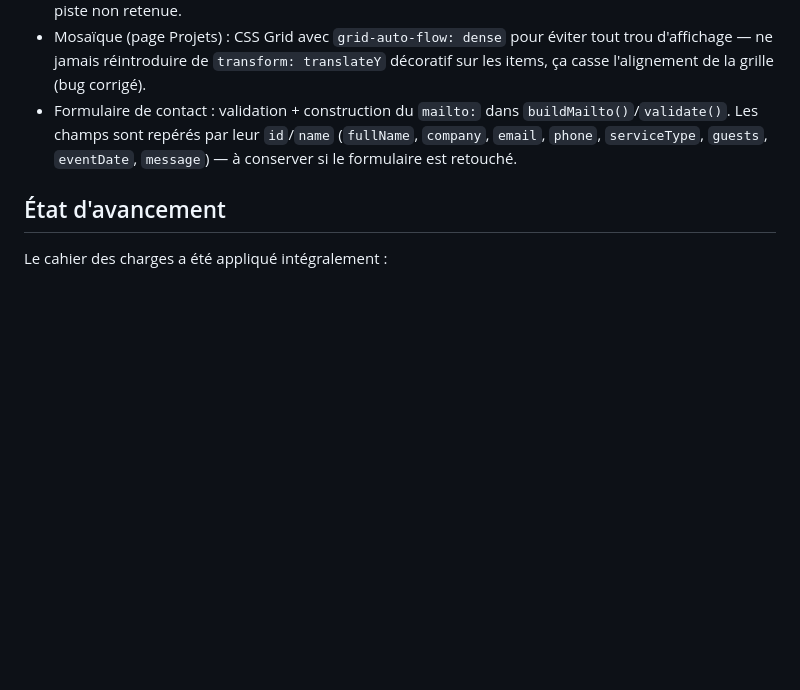
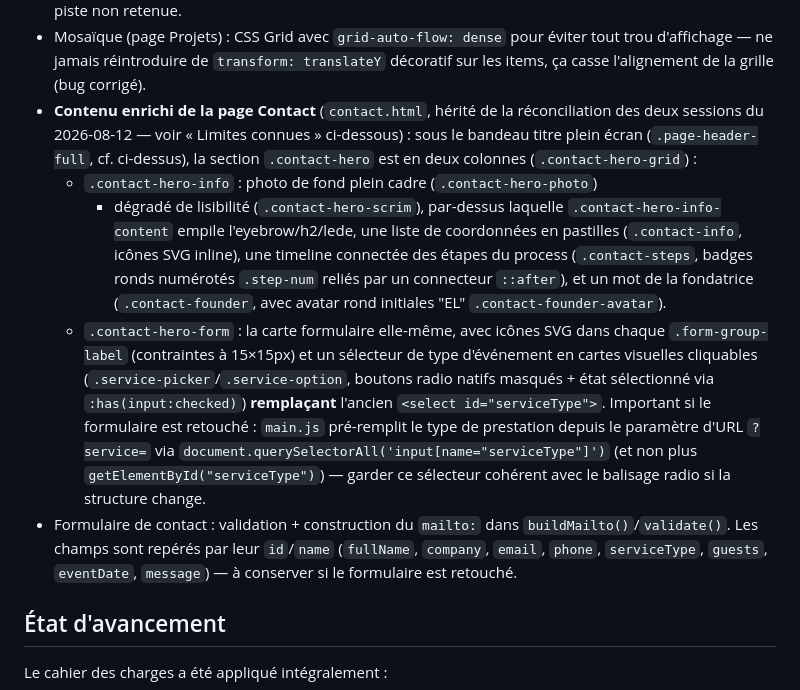
Before and after one commit to estelle28081978/Site-Simposio, a Markdown page: CLAUDE.md, the part around the change. Rendered like a GitHub page; blank space fills up the shorter version.

Commit message:
Documente la structure enrichie de la page Contact dans CLAUDE.md
Complète CLAUDE.md pour qu'il reflète l'état actuel complet du site :
photo de fond, mot de la fondatrice, sélecteur de prestation en cartes
visuelles et timeline des étapes sur la page Contact, qui n'étaient
pas documentés malgré leur présence en production.

```diff
--- a/CLAUDE.md
+++ b/CLAUDE.md
@@ -196,6 +196,30 @@ formulaire de contact (soumission par `mailto:`, pas de backend).
 - Mosaïque (page Projets) : CSS Grid avec `grid-auto-flow: dense` pour éviter
   tout trou d'affichage — ne jamais réintroduire de `transform: translateY`
   décoratif sur les items, ça casse l'alignement de la grille (bug corrigé).
+- **Contenu enrichi de la page Contact** (`contact.html`, hérité de la
+  réconciliation des deux sessions du 2026-08-12 — voir « Limites connues »
+  ci-dessous) : sous le bandeau titre plein écran (`.page-header-full`, cf.
+  ci-dessus), la section `.contact-hero` est en deux colonnes
+  (`.contact-hero-grid`) :
+  - `.contact-hero-info` : photo de fond plein cadre (`.contact-hero-photo`)
+    + dégradé de lisibilité (`.contact-hero-scrim`), par-dessus laquelle
+    `.contact-hero-info-content` empile l'eyebrow/h2/lede, une liste de
+    coordonnées en pastilles (`.contact-info`, icônes SVG inline), une
+    timeline connectée des étapes du process (`.contact-steps`, badges
+    ronds numérotés `.step-num` reliés par un connecteur `::after`), et un
+    mot de la fondatrice (`.contact-founder`, avec avatar rond initiales
+    "EL" `.contact-founder-avatar`).
+  - `.contact-hero-form` : la carte formulaire elle-même, avec icônes SVG
+    dans chaque `.form-group-label` (contraintes à 15×15px) et un sélecteur
+    de type d'événement en cartes visuelles cliquables
+    (`.service-picker`/`.service-option`, boutons radio natifs masqués +
+    état sélectionné via `:has(input:checked)`) **remplaçant** l'ancien
+    `<select id="serviceType">`. Important si le formulaire est retouché :
+    `main.js` pré-remplit le type de prestation depuis le paramètre d'URL
+    `?service=` via
+    `document.querySelectorAll('input[name="serviceType"]')` (et non plus
+    `getElementById("serviceType")`) — garder ce sélecteur cohérent avec le
+    balisage radio si la structure change.
 - Formulaire de contact : validation + construction du `mailto:` dans
   `buildMailto()`/`validate()`. Les champs sont repérés par leur `id`/`name`
   (`fullName`, `company`, `email`, `phone`, `serviceType`, `guests`,
```
